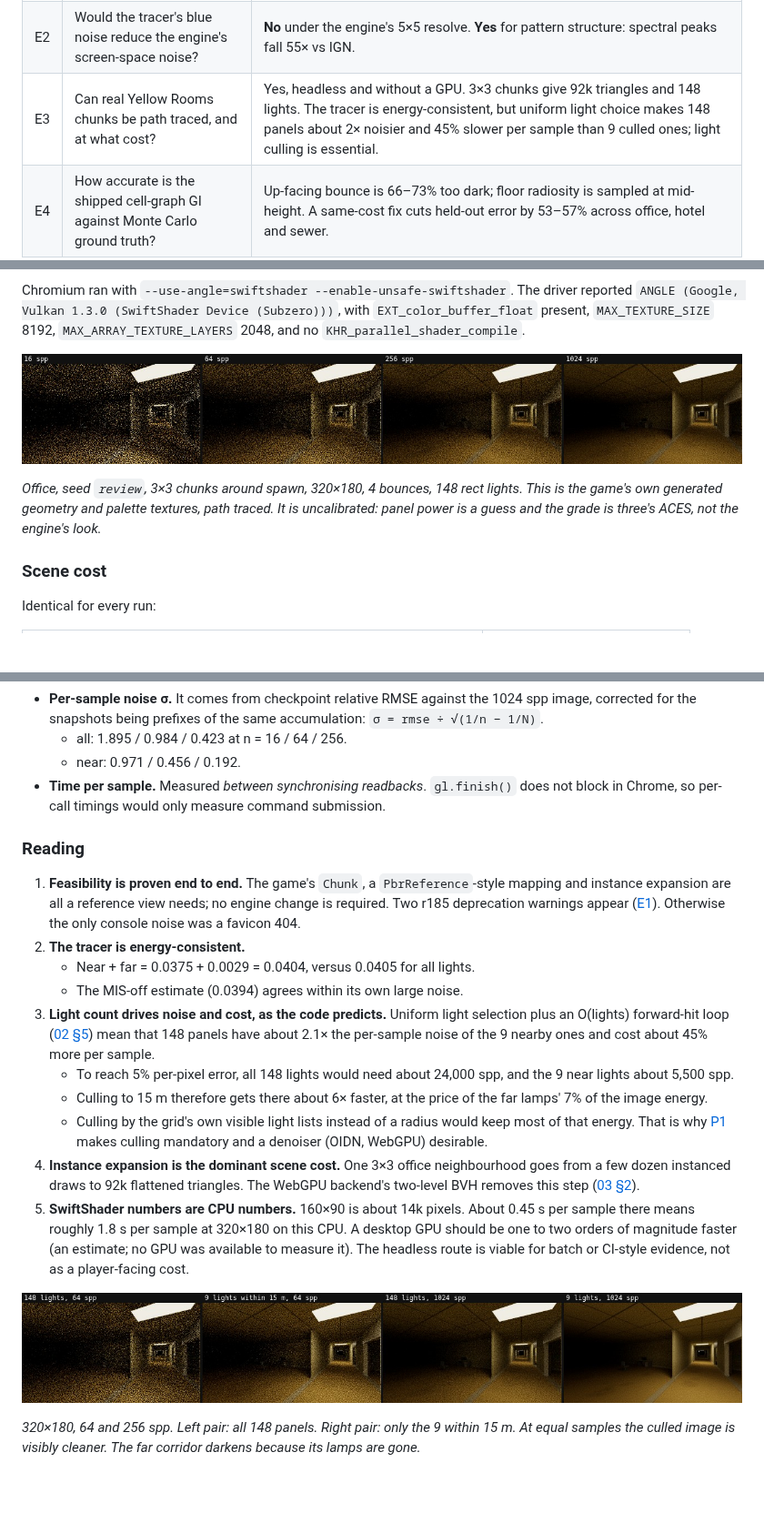
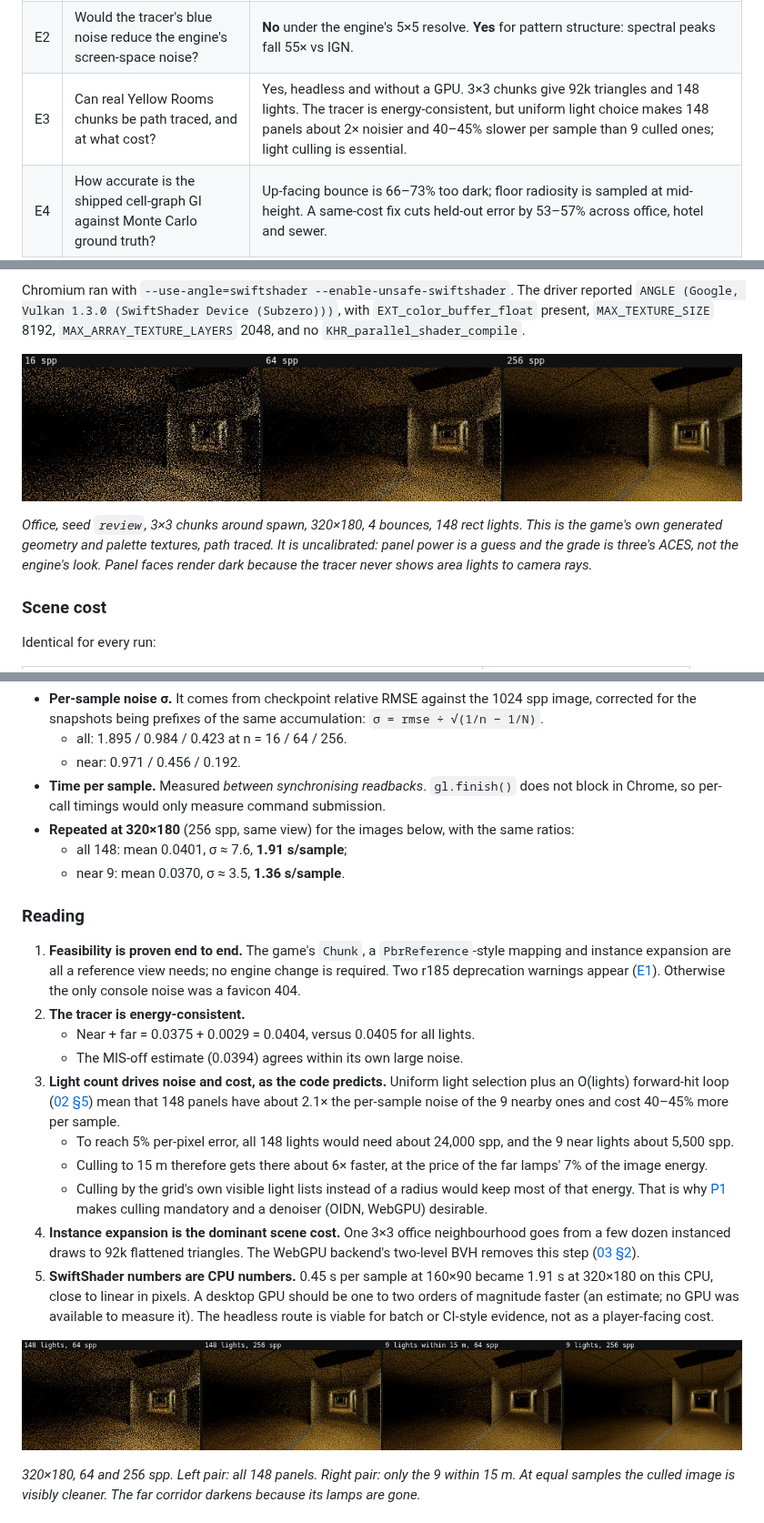
Before and after one commit to Andres77872/yellow-rooms, a Markdown page: docs/pathracer/07-experiments.md, 3 parts joined by grey strips. Shown at 91% size. Rendered like a GitHub page; pictures changed too: docs/pathracer/img/e3-light-culling.jpg, docs/pathracer/img/e3-office-convergence.jpg; blank space fills up the shorter version.

```diff
--- a/docs/pathracer/07-experiments.md
+++ b/docs/pathracer/07-experiments.md
@@ -17,7 +17,7 @@ can be reproduced.
 | --- | --- | --- |
 | E1 | Does the library install cleanly next to three r185, and what does it cost to ship? | Yes. `WebGLPathTracer` is about 61 kB gzip and three-mesh-bvh about 16 kB (three external). Two deprecation warnings on r185. |
 | E2 | Would the tracer's blue noise reduce the engine's screen-space noise? | **No** under the engine's 5×5 resolve. **Yes** for pattern structure: spectral peaks fall 55× vs IGN. |
-| E3 | Can real Yellow Rooms chunks be path traced, and at what cost? | Yes, headless and without a GPU. 3×3 chunks give 92k triangles and 148 lights. The tracer is energy-consistent, but uniform light choice makes 148 panels about 2× noisier and 45% slower per sample than 9 culled ones; light culling is essential. |
+| E3 | Can real Yellow Rooms chunks be path traced, and at what cost? | Yes, headless and without a GPU. 3×3 chunks give 92k triangles and 148 lights. The tracer is energy-consistent, but uniform light choice makes 148 panels about 2× noisier and 40–45% slower per sample than 9 culled ones; light culling is essential. |
 | E4 | How accurate is the shipped cell-graph GI against Monte Carlo ground truth? | Up-facing bounce is 66–73% too dark; floor radiosity is sampled at mid-height. A same-cost fix cuts held-out error by 53–57% across office, hotel and sewer. |
 
 ---
@@ -154,7 +154,8 @@ with `EXT_color_buffer_float` present, `MAX_TEXTURE_SIZE` 8192,
 *Office, seed `review`, 3×3 chunks around spawn, 320×180, 4 bounces,
 148 rect lights. This is the game's own generated geometry and palette
 textures, path traced. It is uncalibrated: panel power is a guess and the
-grade is three's ACES, not the engine's look.*
+grade is three's ACES, not the engine's look. Panel faces render dark
+because the tracer never shows area lights to camera rays.*
 
 ### Scene cost
 
@@ -189,6 +190,10 @@ How to read the table:
 - **Time per sample.** Measured *between synchronising readbacks*.
   `gl.finish()` does not block in Chrome, so per-call timings would only
   measure command submission.
+- **Repeated at 320×180** (256 spp, same view) for the images below, with
+  the same ratios:
+  - all 148: mean 0.0401, σ ≈ 7.6, **1.91 s/sample**;
+  - near 9: mean 0.0370, σ ≈ 3.5, **1.36 s/sample**.
 
 ### Reading
 
@@ -204,7 +209,7 @@ How to read the table:
    light selection plus an O(lights) forward-hit loop
    ([02 §5](02-webgl-backend.md#5-lights-next-event-estimation-and-mis))
    mean that 148 panels have about 2.1× the per-sample noise of the 9 nearby
-   ones and cost about 45% more per sample.
+   ones and cost 40–45% more per sample.
    - To reach 5% per-pixel error, all 148 lights would need about 24,000
      spp, and the 9 near lights about 5,500 spp.
    - Culling to 15 m therefore gets there about 6× faster, at the price of
@@ -216,9 +221,9 @@ How to read the table:
    neighbourhood goes from a few dozen instanced draws to 92k flattened
    triangles. The WebGPU backend's two-level BVH removes this step
    ([03 §2](03-webgpu-backend.md#2-bvh-and-scene-data)).
-5. **SwiftShader numbers are CPU numbers.** 160×90 is about 14k pixels.
-   About 0.45 s per sample there means roughly 1.8 s per sample at 320×180
-   on this CPU. A desktop GPU should be one to two orders of magnitude faster
+5. **SwiftShader numbers are CPU numbers.** 0.45 s per sample at 160×90
+   became 1.91 s at 320×180 on this CPU, close to linear in pixels. A desktop
+   GPU should be one to two orders of magnitude faster
    (an estimate; no GPU was available to measure it). The headless route is
    viable for batch or CI-style evidence, not as a player-facing cost.
 
```
Also changed, not shown: docs/pathracer/README.md (+4 -3 lines).
